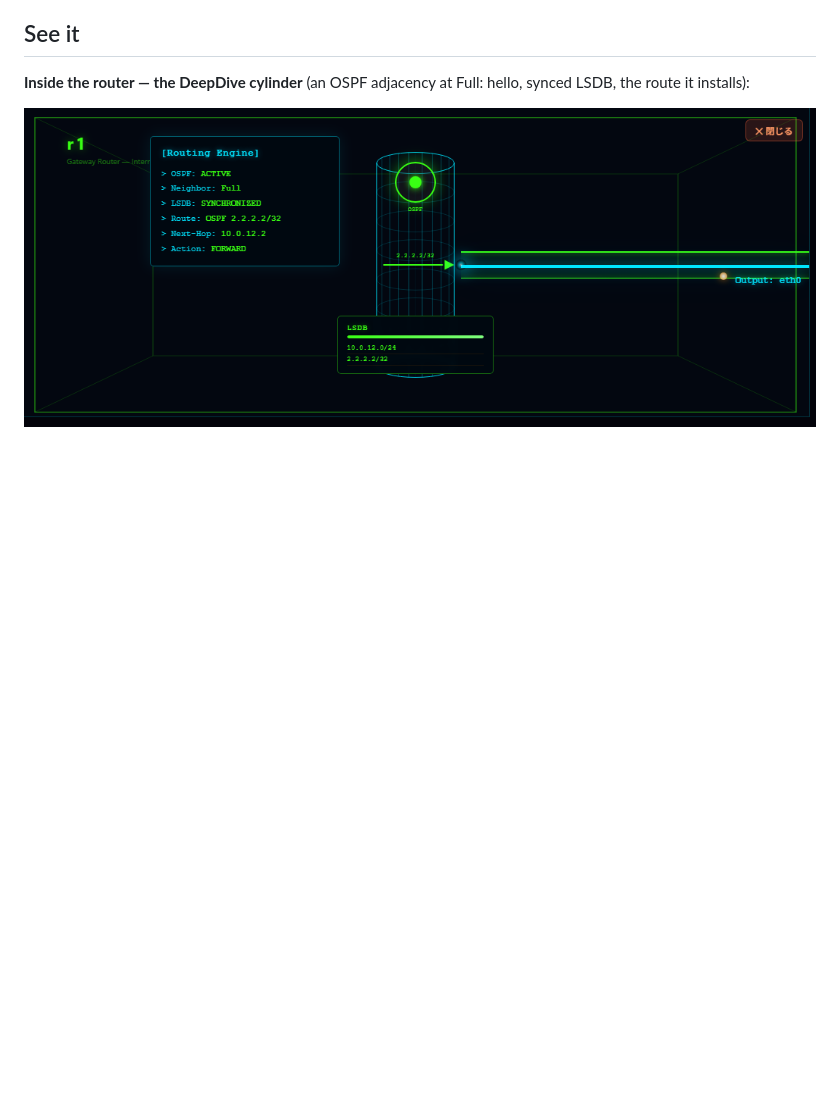
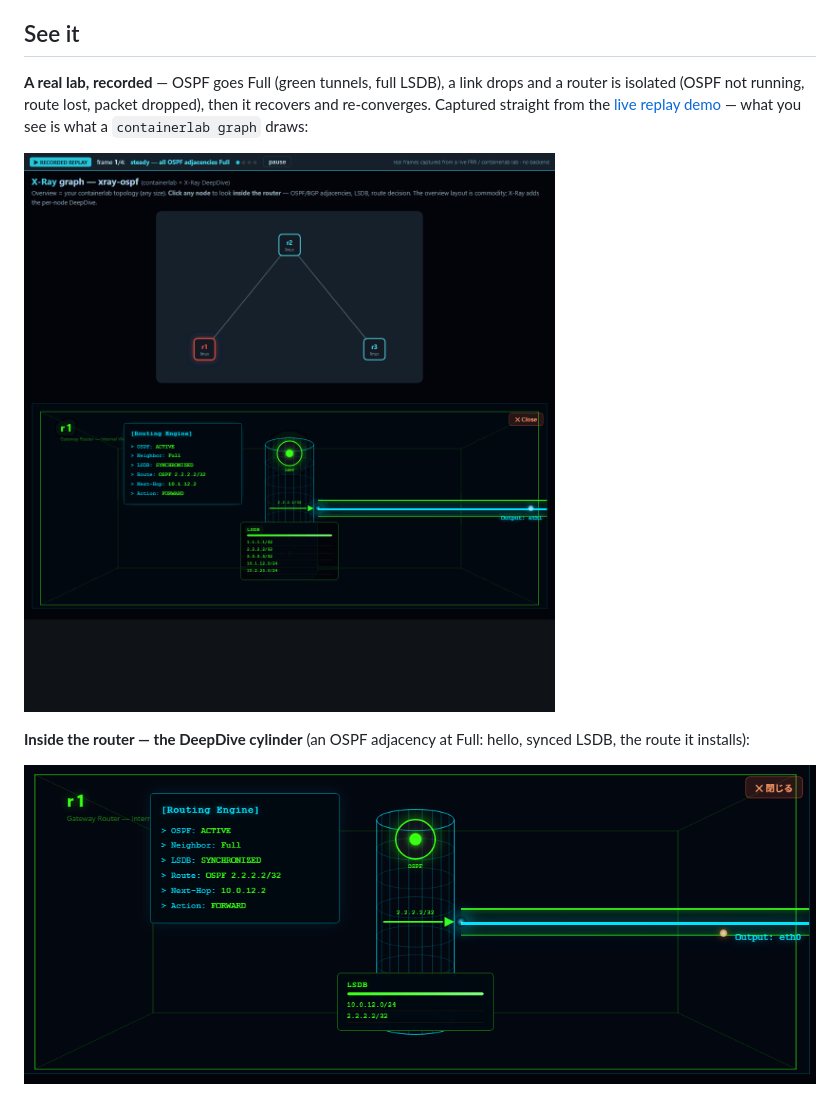
Before and after one commit to rclab-dev/xray-core, a Markdown page: README.md, the part around the change. Drawn GitHub-style; pictures changed too: docs/ospf-fail-recover.gif (added); blank space fills up the shorter version.

Commit message:
docs: lead with a recorded OSPF fail/recover GIF
Add docs/ospf-fail-recover.gif (560x590, captured from the live replay
demo) as the README hero above the static DeepDive shot — a moving
adjacency-Full → link-down/isolated → recover loop reads stronger than a
still. Also drop the three lead stills (steady/isolated/converged) into
docs/ for article use. Show HN lead material now lives in the repo; the
loud post stays owner-triggered.

Co-Authored-By: Claude Opus 4.8 (1M context) <noreply@anthropic.com>

```diff
--- a/README.md
+++ b/README.md
@@ -27,6 +27,13 @@ those two diagrams turned into a tool: the topology at a glance (the overview),
 router at the forwarding decision (the deepdive).
 
 ## See it
+
+**A real lab, recorded** — OSPF goes Full (green tunnels, full LSDB), a link drops and a router is
+isolated (OSPF not running, route lost, packet dropped), then it recovers and re-converges. Captured
+straight from the [live replay demo](https://rclab-dev.github.io/xray-core/demo/) — what you see is what
+a `containerlab graph` draws:
+
+![OSPF adjacency goes Full, a link drops and the route is lost, then it recovers — recorded from a real FRR/containerlab lab](docs/ospf-fail-recover.gif)
 
 **Inside the router — the DeepDive cylinder** (an OSPF adjacency at Full: hello, synced LSDB, the route it installs):
 
```
Also changed, not shown: docs/lead-converged.png (added), docs/lead-isolated.png (added), docs/lead-steady.png (added).
